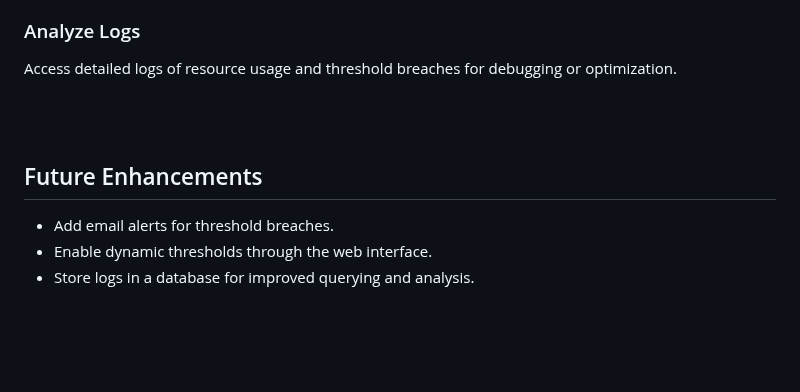
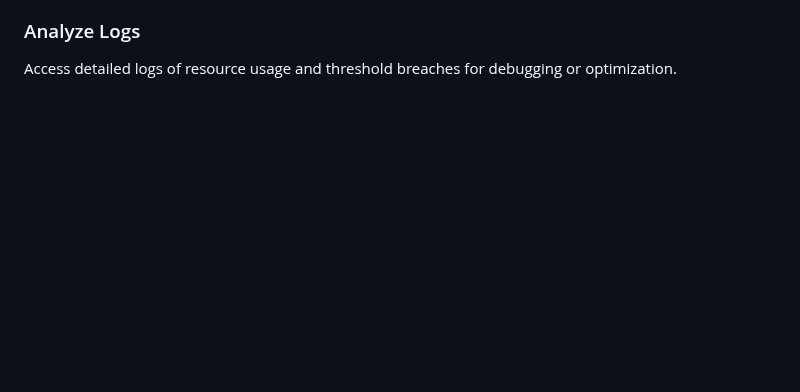
Before and after one commit to Surajkumar4-source/System-Resource-Monitoring-Project, a Markdown page: README.md, the part around the change. GitHub-like rendering; blank space fills up the shorter version.

```diff
--- a/README.md
+++ b/README.md
@@ -147,17 +147,6 @@ Access detailed logs of resource usage and threshold breaches for debugging or o
 
 <br>
 
-<br>
-
-
-
-
-## Future Enhancements
-- Add email alerts for threshold breaches.
-- Enable dynamic thresholds through the web interface.
-- Store logs in a database for improved querying and analysis.
-
-
 
 
 
```
